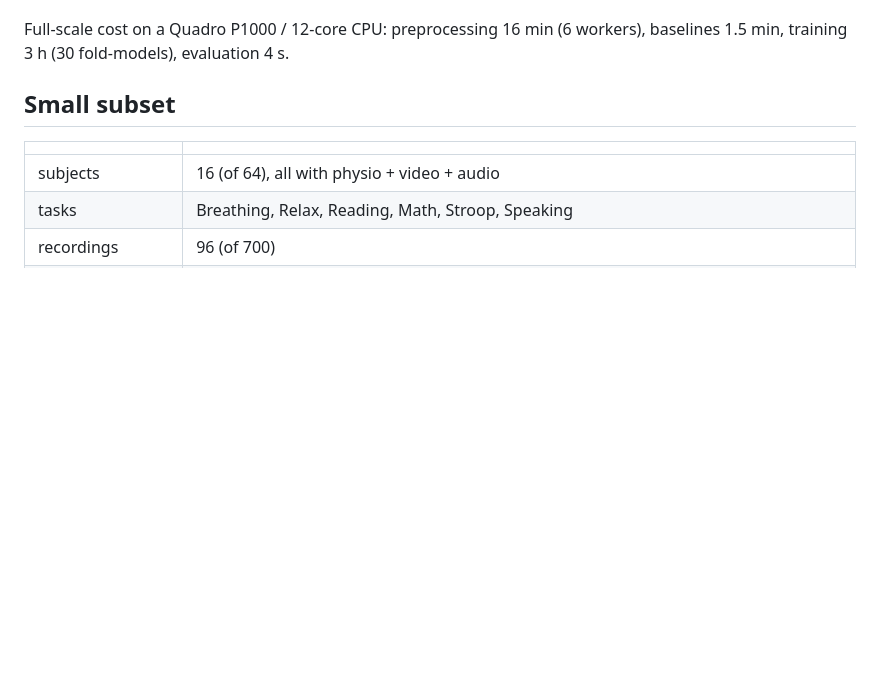
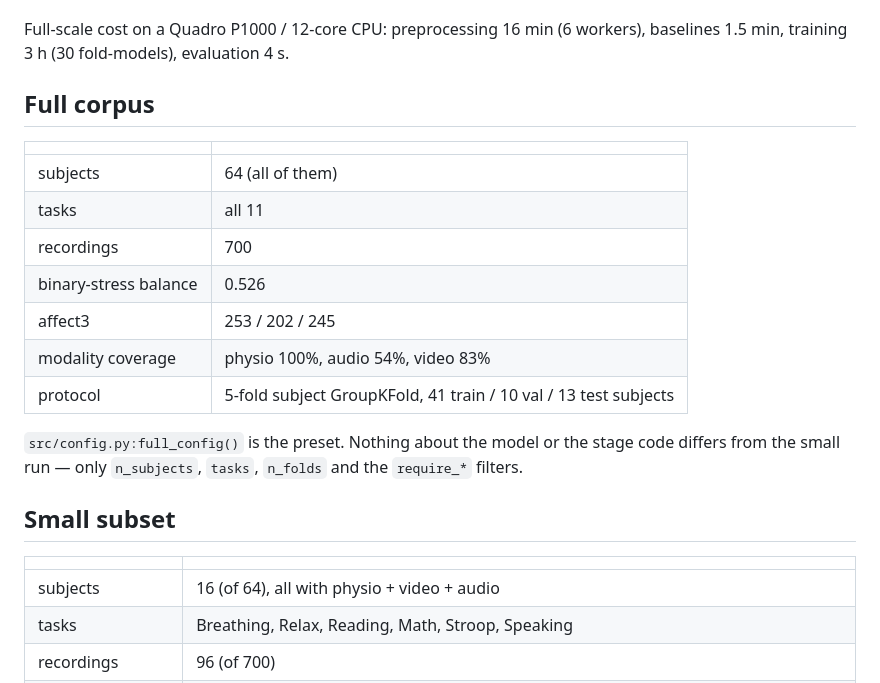
Before and after one commit to surajmeruva0786/stressID, a Markdown page: research_way/README.md, the part around the change. GitHub-like rendering; blank space fills up the shorter version.

Commit message:
auto: update progress

```diff
--- a/research_way/README.md
+++ b/research_way/README.md
@@ -28,6 +28,22 @@ window sequence genuinely differs between the 6-task subset and the 11-task corp
 
 Full-scale cost on a Quadro P1000 / 12-core CPU: preprocessing 16 min (6 workers),
 baselines 1.5 min, training 3 h (30 fold-models), evaluation 4 s.
+
+## Full corpus
+
+| | |
+|---|---|
+| subjects | 64 (all of them) |
+| tasks | all 11 |
+| recordings | 700 |
+| binary-stress balance | 0.526 |
+| affect3 | 253 / 202 / 245 |
+| modality coverage | physio 100%, audio 54%, video 83% |
+| protocol | 5-fold subject GroupKFold, 41 train / 10 val / 13 test subjects |
+
+`src/config.py:full_config()` is the preset. Nothing about the model or the stage
+code differs from the small run — only `n_subjects`, `tasks`, `n_folds` and the
+`require_*` filters.
 
 ## Small subset
 
```
